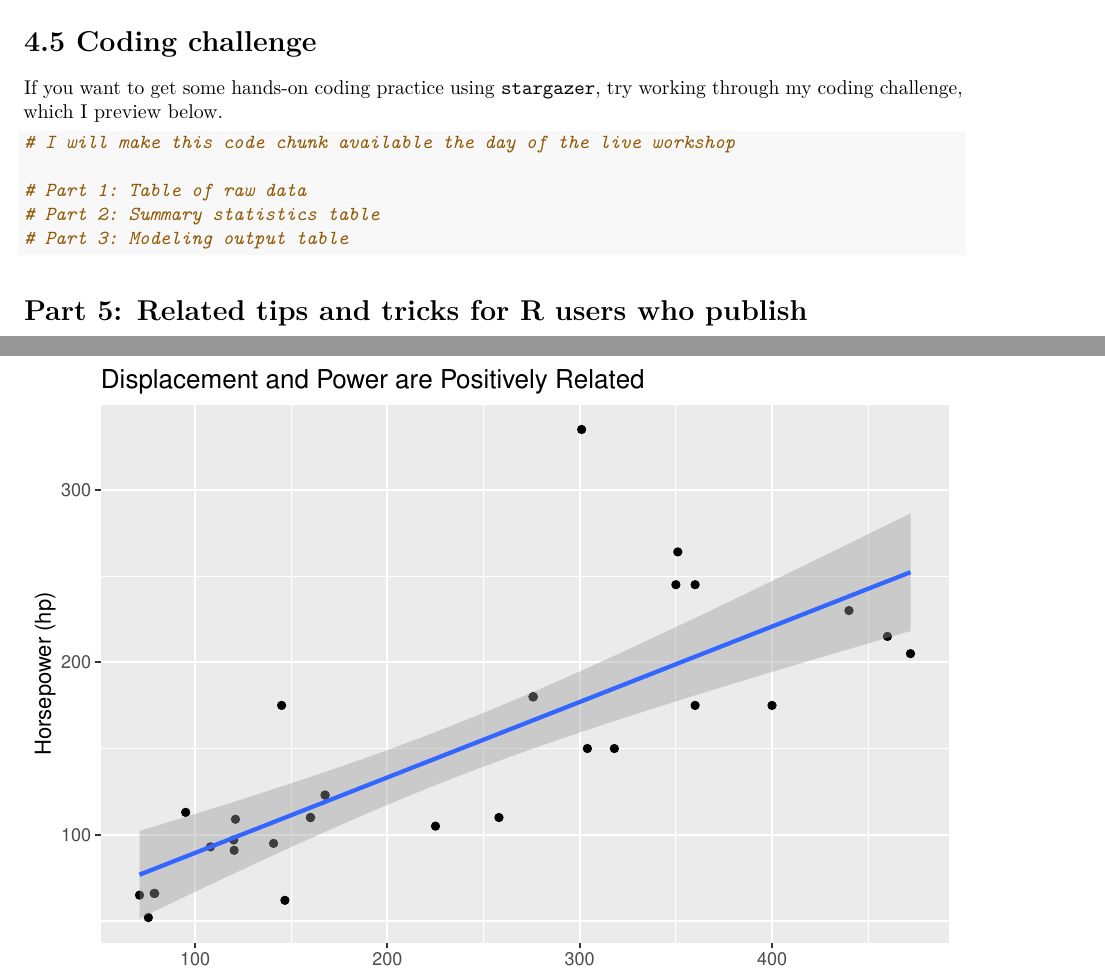
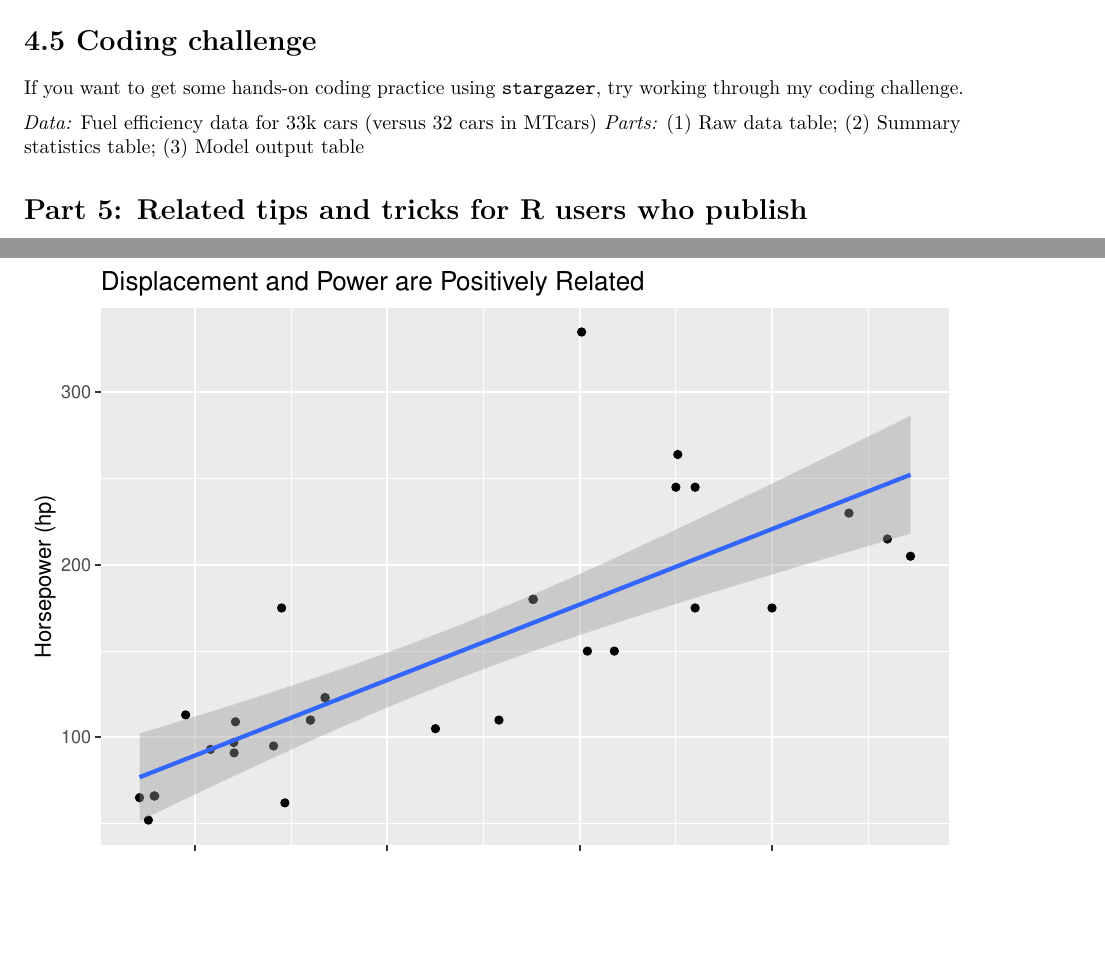
Before and after one commit to turnerdan/r_stargazer_2022, an R Markdown document (how_to_stargaze.Rmd): two parts of pages 7 and 8 of 9, joined at a grey line, cut so that both start at the same text, the shorter picture padded with empty space. Rendered offline with R 4.5, knitr and Pandoc, then LaTeX, with nearby package versions; drawn as R Markdown's standard PDF in place of the format the file asks for; some code elsewhere in the file could not run offline.

Commit message:
Add files via upload

````diff
--- a/how_to_stargaze.Rmd
+++ b/how_to_stargaze.Rmd
@@ -357,17 +366,10 @@ You can see all the types of models supported by `stargazer` through the Help sc
 
 
 # 4.5 Coding challenge
-If you want to get some hands-on coding practice using `stargazer`, try working through my coding challenge, which I preview below.
+If you want to get some hands-on coding practice using `stargazer`, try working through my coding challenge.
 
-```{r coding_challenge_preview}
-
-# I will make this code chunk available the day of the live workshop
-
-# Part 1: Table of raw data
-# Part 2: Summary statistics table
-# Part 3: Modeling output table
-
-```
+*Data:* Fuel efficiency data for 33k cars (versus 32 cars in MTcars)
+*Parts:* (1) Raw data table; (2) Summary statistics table; (3) Model output table
 
 
 # Part 5: Related tips and tricks for R users who publish
````
Also changed, not shown: how_to_stargaze.Rmd (9 more changed lines).
